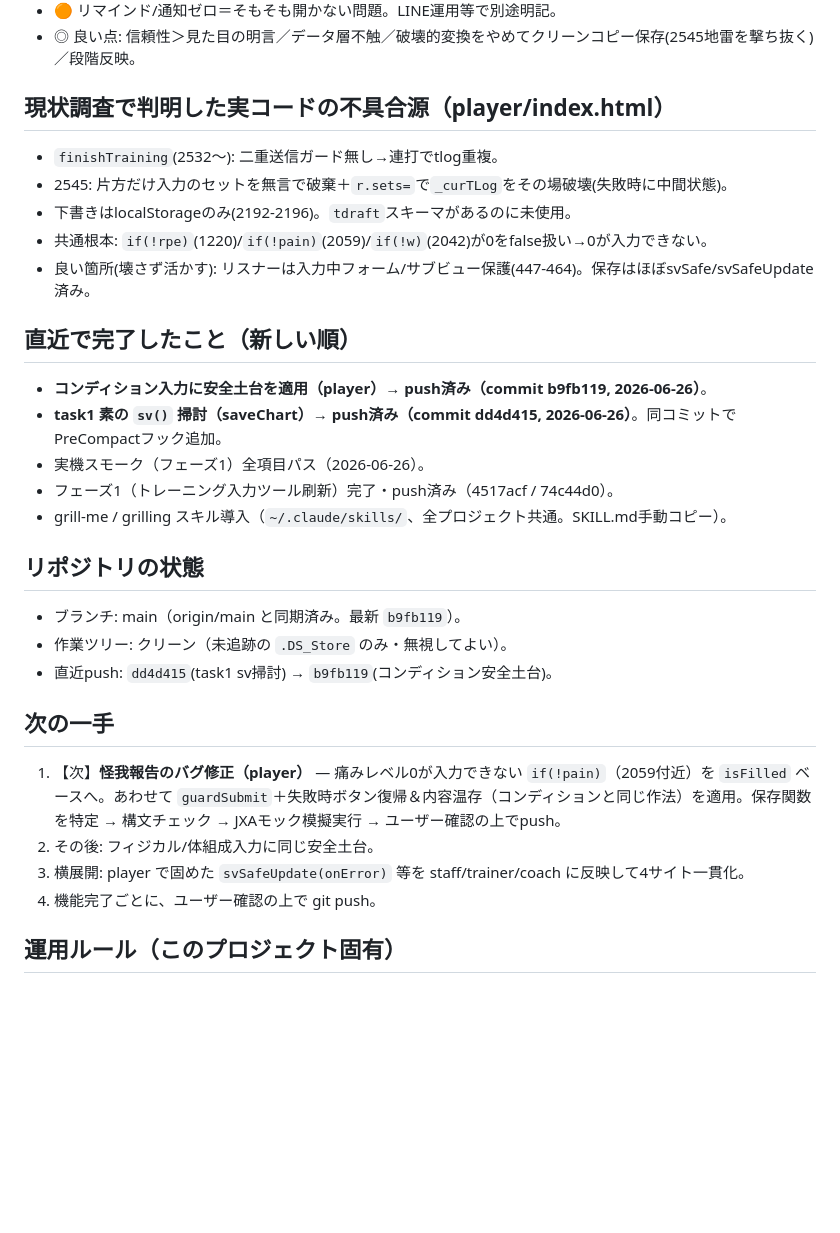
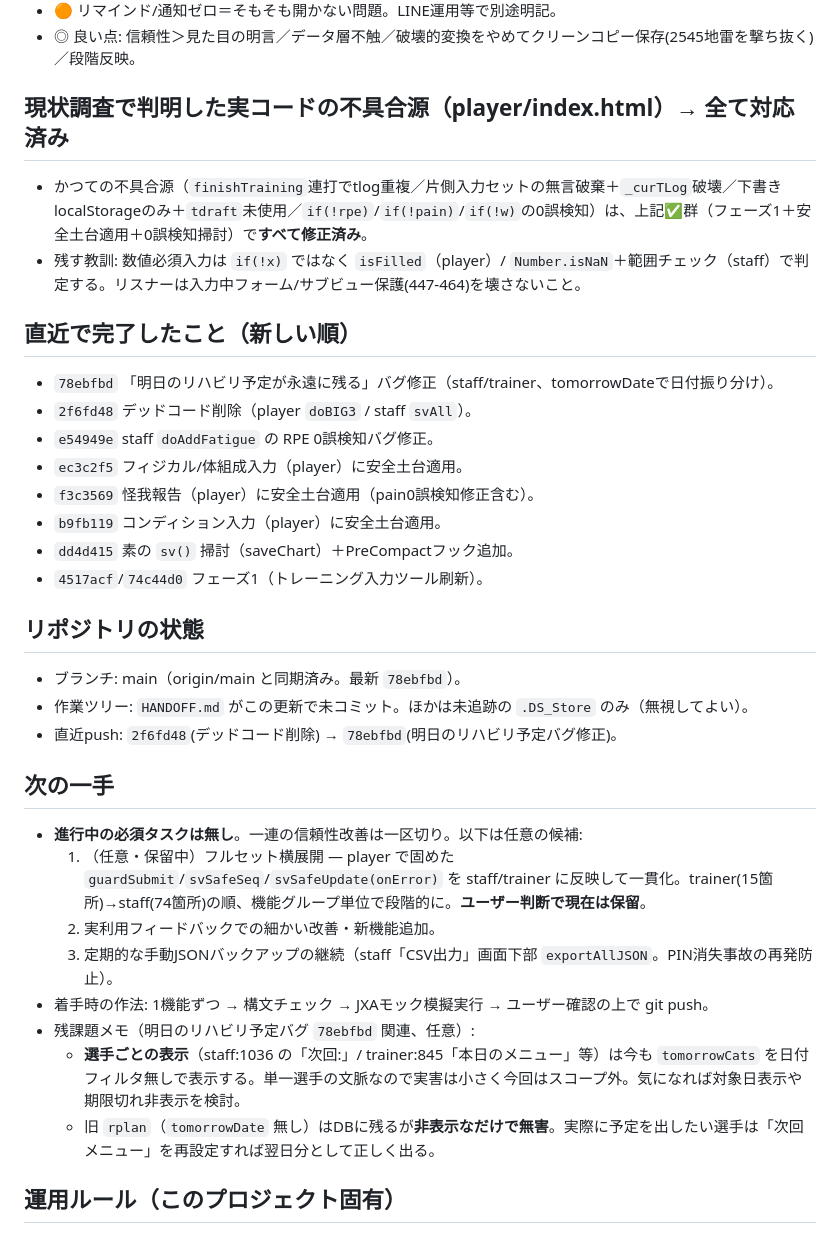
Before and after one commit to rinto1129/rugby-manager, a Markdown page: HANDOFF.md, the part around one of its changes. Drawn GitHub-style; blank space fills up the shorter version.

Commit message:
引き継ぎ書更新: 明日のリハビリ予定バグ修正push済み＋全体を現状化
- 現在地/直近完了/リポジトリ状態を最新(78ebfbd)に
- 陳腐化していた次の一手・不具合源メモを整理
- 残課題メモ(選手ごと表示の日付フィルタ・旧rplan無害)を追記

Co-Authored-By: Claude Opus 4.8 <noreply@anthropic.com>

```diff
--- a/HANDOFF.md
+++ b/HANDOFF.md
@@ -72,30 +78,34 @@
 - 🟠 リマインド/通知ゼロ＝そもそも開かない問題。LINE運用等で別途明記。
 - ◎ 良い点: 信頼性＞見た目の明言／データ層不触／破壊的変換をやめてクリーンコピー保存(2545地雷を撃ち抜く)／段階反映。
 
-## 現状調査で判明した実コードの不具合源（player/index.html）
-- `finishTraining`(2532〜): 二重送信ガード無し→連打でtlog重複。
-- 2545: 片方だけ入力のセットを無言で破棄＋`r.sets=`で`_curTLog`をその場破壊(失敗時に中間状態)。
-- 下書きはlocalStorageのみ(2192-2196)。`tdraft`スキーマがあるのに未使用。
-- 共通根本: `if(!rpe)`(1220)/`if(!pain)`(2059)/`if(!w)`(2042)が0をfalse扱い→0が入力できない。
-- 良い箇所(壊さず活かす): リスナーは入力中フォーム/サブビュー保護(447-464)。保存はほぼsvSafe/svSafeUpdate済み。
+## 現状調査で判明した実コードの不具合源（player/index.html）→ **全て対応済み**
+- かつての不具合源（`finishTraining`連打でtlog重複／片側入力セットの無言破棄＋`_curTLog`破壊／下書きlocalStorageのみ＋`tdraft`未使用／`if(!rpe)`/`if(!pain)`/`if(!w)`の0誤検知）は、上記✅群（フェーズ1＋安全土台適用＋0誤検知掃討）で**すべて修正済み**。
+- 残す教訓: 数値必須入力は `if(!x)` ではなく `isFilled`（player）/ `Number.isNaN`＋範囲チェック（staff）で判定する。リスナーは入力中フォーム/サブビュー保護(447-464)を壊さないこと。
 
 ## 直近で完了したこと（新しい順）
-- **コンディション入力に安全土台を適用（player）→ push済み（commit b9fb119, 2026-06-26）**。
-- **task1 素の `sv()` 掃討（saveChart）→ push済み（commit dd4d415, 2026-06-26）**。同コミットでPreCompactフック追加。
-- 実機スモーク（フェーズ1）全項目パス（2026-06-26）。
-- フェーズ1（トレーニング入力ツール刷新）完了・push済み（4517acf / 74c44d0）。
-- grill-me / grilling スキル導入（`~/.claude/skills/`、全プロジェクト共通。SKILL.md手動コピー）。
+- `78ebfbd` 「明日のリハビリ予定が永遠に残る」バグ修正（staff/trainer、tomorrowDateで日付振り分け）。
+- `2f6fd48` デッドコード削除（player `doBIG3` / staff `svAll`）。
+- `e54949e` staff `doAddFatigue` の RPE 0誤検知バグ修正。
+- `ec3c2f5` フィジカル/体組成入力（player）に安全土台適用。
+- `f3c3569` 怪我報告（player）に安全土台適用（pain0誤検知修正含む）。
+- `b9fb119` コンディション入力（player）に安全土台適用。
+- `dd4d415` 素の `sv()` 掃討（saveChart）＋PreCompactフック追加。
+- `4517acf`/`74c44d0` フェーズ1（トレーニング入力ツール刷新）。
 
 ## リポジトリの状態
-- ブランチ: main（origin/main と同期済み。最新 `b9fb119`）。
-- 作業ツリー: クリーン（未追跡の `.DS_Store` のみ・無視してよい）。
-- 直近push: `dd4d415`(task1 sv掃討) → `b9fb119`(コンディション安全土台)。
+- ブランチ: main（origin/main と同期済み。最新 `78ebfbd`）。
+- 作業ツリー: `HANDOFF.md` がこの更新で未コミット。ほかは未追跡の `.DS_Store` のみ（無視してよい）。
+- 直近push: `2f6fd48`(デッドコード削除) → `78ebfbd`(明日のリハビリ予定バグ修正)。
 
 ## 次の一手
-1. 【次】**怪我報告のバグ修正（player）** — 痛みレベル0が入力できない `if(!pain)`（2059付近）を `isFilled` ベースへ。あわせて `guardSubmit`＋失敗時ボタン復帰＆内容温存（コンディションと同じ作法）を適用。保存関数を特定 → 構文チェック → JXAモック模擬実行 → ユーザー確認の上でpush。
-2. その後: フィジカル/体組成入力に同じ安全土台。
-3. 横展開: player で固めた `svSafeUpdate(onError)` 等を staff/trainer/coach に反映して4サイト一貫化。
-4. 機能完了ごとに、ユーザー確認の上で git push。
+- **進行中の必須タスクは無し**。一連の信頼性改善は一区切り。以下は任意の候補:
+  1. （任意・保留中）フルセット横展開 — player で固めた `guardSubmit`/`svSafeSeq`/`svSafeUpdate(onError)` を staff/trainer に反映して一貫化。trainer(15箇所)→staff(74箇所)の順、機能グループ単位で段階的に。**ユーザー判断で現在は保留**。
+  2. 実利用フィードバックでの細かい改善・新機能追加。
+  3. 定期的な手動JSONバックアップの継続（staff「CSV出力」画面下部 `exportAllJSON`。PIN消失事故の再発防止）。
+- 着手時の作法: 1機能ずつ → 構文チェック → JXAモック模擬実行 → ユーザー確認の上で git push。
+- 残課題メモ（明日のリハビリ予定バグ `78ebfbd` 関連、任意）:
+  - **選手ごとの表示**（staff:1036 の「次回:」/ trainer:845「本日のメニュー」等）は今も `tomorrowCats` を日付フィルタ無しで表示する。単一選手の文脈なので実害は小さく今回はスコープ外。気になれば対象日表示や期限切れ非表示を検討。
+  - 旧 `rplan`（`tomorrowDate` 無し）はDBに残るが**非表示なだけで無害**。実際に予定を出したい選手は「次回メニュー」を再設定すれば翌日分として正しく出る。
 
 ## 運用ルール（このプロジェクト固有）
 - データは「短いキー」で読む。保存は `svSafe` / `svSafeUpdate` を使う。
```
Also changed, not shown: other parts of HANDOFF.md (+20 -14 lines).
